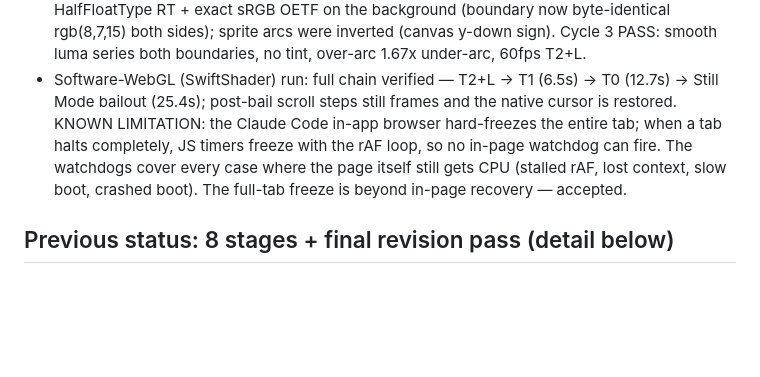
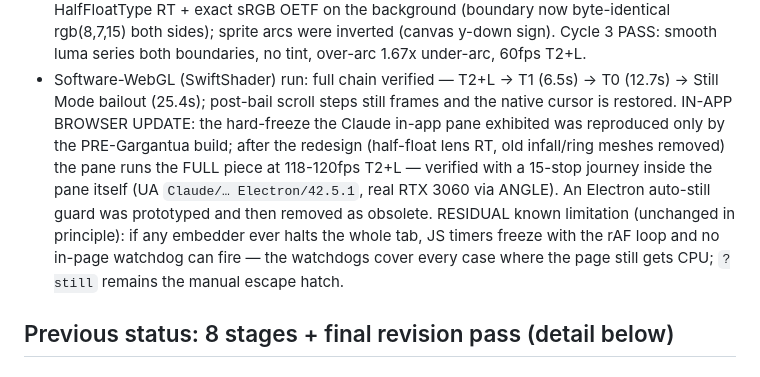
Before and after one commit to Arctxrus/cosmic-dawn, a Markdown page: PROGRESS.md, the part around the change. Drawn GitHub-style; blank space fills up the shorter version.

Commit message:
in-app browser: freeze confirmed cured by gargantua build; document residual limitation
Co-Authored-By: Claude Fable 5 <noreply@anthropic.com>

```diff
--- a/PROGRESS.md
+++ b/PROGRESS.md
@@ -39,11 +39,16 @@ Screenshots: verify/blackhole/. What shipped:
   no tint, over-arc 1.67x under-arc, 60fps T2+L.
 - Software-WebGL (SwiftShader) run: full chain verified — T2+L → T1 (6.5s) → T0
   (12.7s) → Still Mode bailout (25.4s); post-bail scroll steps still frames and the
-  native cursor is restored. KNOWN LIMITATION: the Claude Code in-app browser
-  hard-freezes the entire tab; when a tab halts completely, JS timers freeze with
-  the rAF loop, so no in-page watchdog can fire. The watchdogs cover every case
-  where the page itself still gets CPU (stalled rAF, lost context, slow boot,
-  crashed boot). The full-tab freeze is beyond in-page recovery — accepted.
+  native cursor is restored. IN-APP BROWSER UPDATE: the hard-freeze the Claude
+  in-app pane exhibited was reproduced only by the PRE-Gargantua build; after the
+  redesign (half-float lens RT, old infall/ring meshes removed) the pane runs the
+  FULL piece at 118-120fps T2+L — verified with a 15-stop journey inside the pane
+  itself (UA `Claude/… Electron/42.5.1`, real RTX 3060 via ANGLE). An Electron
+  auto-still guard was prototyped and then removed as obsolete. RESIDUAL known
+  limitation (unchanged in principle): if any embedder ever halts the whole tab,
+  JS timers freeze with the rAF loop and no in-page watchdog can fire — the
+  watchdogs cover every case where the page still gets CPU; `?still` remains the
+  manual escape hatch.
 
 ## Previous status: 8 stages + final revision pass (detail below)
 
```
